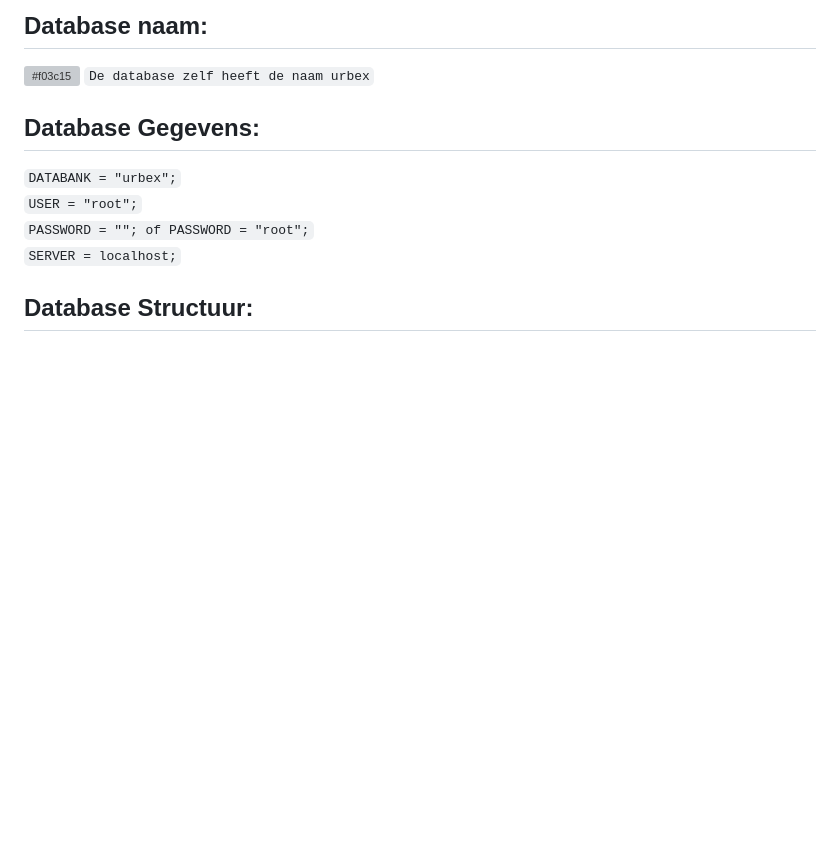
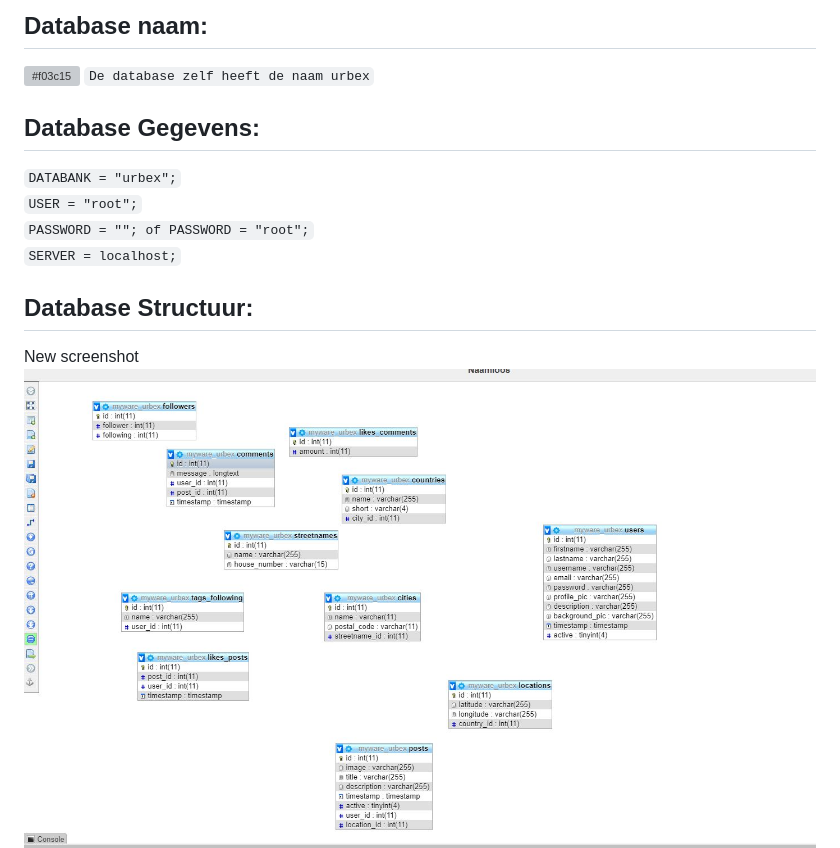
Before and after one commit to LarsPauwels/PHP-Inspiration-Hunter, a Markdown page: database/README.md, the part around the change. GitHub-like rendering; pictures changed too: database/overview.jpg (added); blank space fills up the shorter version; grey boxes are pictures that could not be loaded.

```diff
--- a/database/README.md
+++ b/database/README.md
@@ -10,4 +10,7 @@
 `SERVER = localhost;`<br>
 
 ## Database Structuur:
+New screenshot
+![git-it](https://github.com/LarsPauwels/PHP-Inspiration-Hunter/blob/master/database/overview.jpg)
+<br>
 ![git-it](https://github.com/LarsPauwels/PHP-Inspiration-Hunter/blob/master/database/screenshot.jpg)
```
Also changed, not shown: README.md (added, +19 -0 lines).
